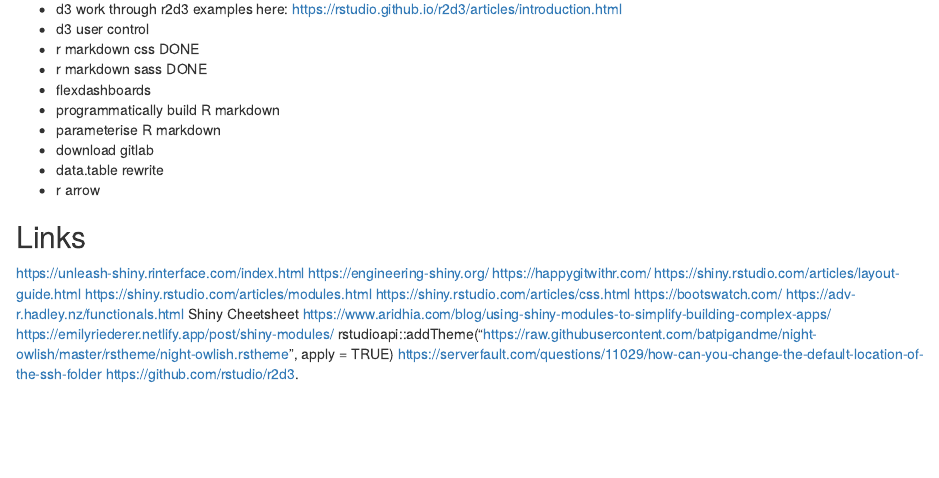
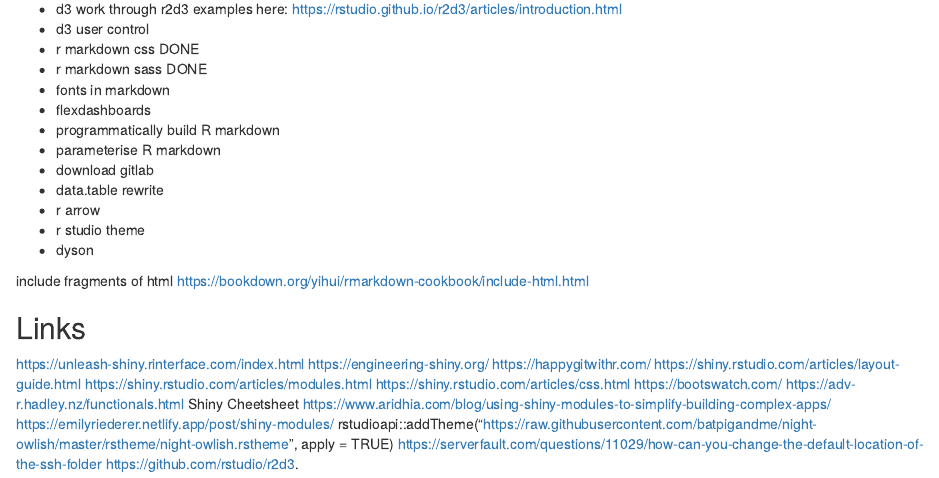
Before and after one commit to thefactmachine/shiny_plotly, an R Markdown document (README.rmd): the page in a window 1100 px wide, from 2320 px down. Rendered offline with R 4.5, knitr and Pandoc, with nearby package versions.

Commit message:
added custom theme

```diff
--- a/README.rmd
+++ b/README.rmd
@@ -133,14 +131,17 @@
 * d3 user control
 * r markdown css        DONE
 * r markdown sass       DONE
+* fonts in markdown
 * flexdashboards
 * programmatically build R markdown
 * parameterise R markdown
 * download gitlab
 * data.table rewrite
 * r arrow
+* r studio theme
+* dyson
 
-
+include fragments of html https://bookdown.org/yihui/rmarkdown-cookbook/include-html.html
 
 
 
```
Also changed, not shown: add_theme.R (+1 -4 lines), d3_markdown/d3_markdown_1.rmd (+7 -5 lines), README.rmd (2 more changed lines), 1 other file.
